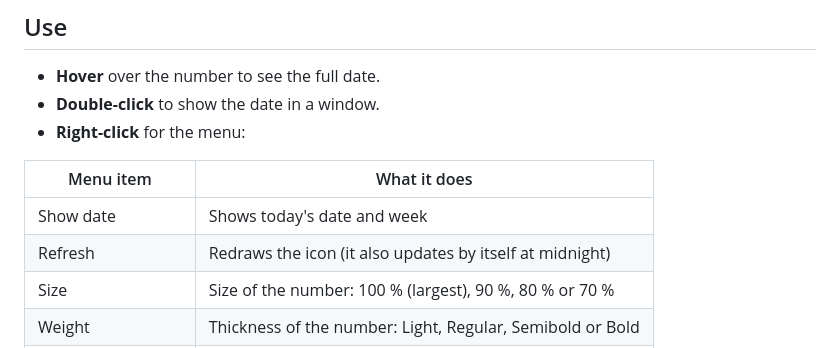
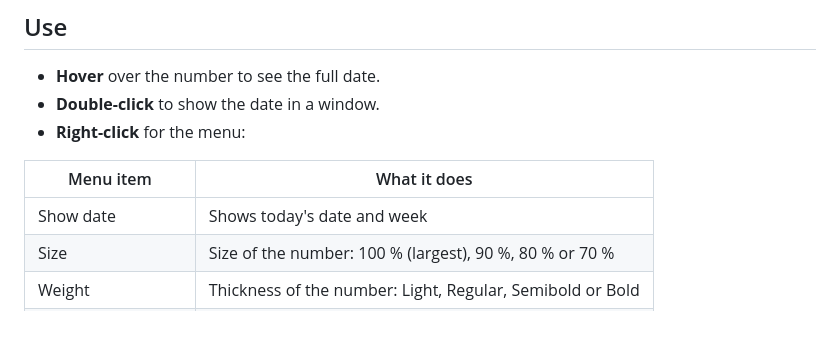
Before and after one commit to tonihoohoo/TinyWeek, a Markdown page: README.md, the part around one of its changes. Rendered like a GitHub page; blank space fills up the shorter version.

```diff
--- a/README.md
+++ b/README.md
@@ -104,7 +104,6 @@ Right-click the week number and tick **Start with Windows**.
 | Menu item | What it does |
 |---|---|
 | Show date | Shows today's date and week |
-| Refresh | Redraws the icon (it also updates by itself at midnight) |
 | Size | Size of the number: 100 % (largest), 90 %, 80 % or 70 % |
 | Weight | Thickness of the number: Light, Regular, Semibold or Bold |
 | Show "wk" | Shows "wk" above the number |
```
Also changed, not shown: other parts of README.md (+1 -1 lines), CHANGELOG.md (+7 -0 lines), docs/screenshots/menu.png, docs/screenshots/themes.png, 3 other files.
